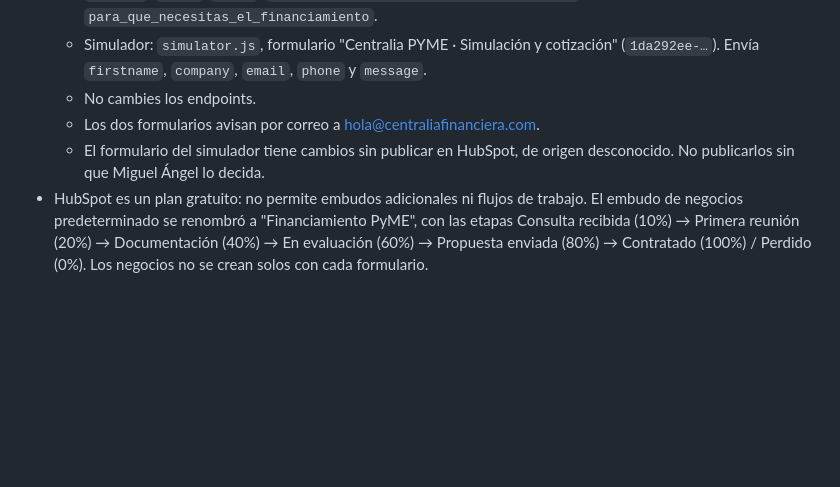
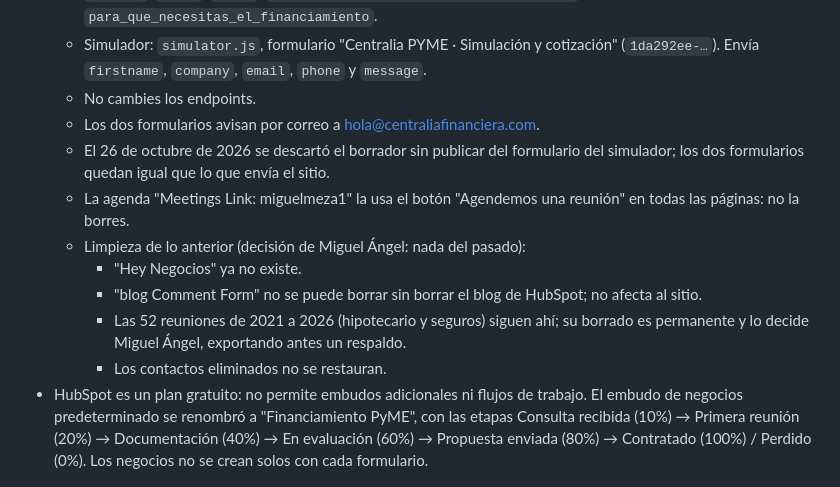
Before and after one commit to Centralia-ctrl/centralia-sitio, a Markdown page: CLAUDE.md, the part around the change. Rendered like a GitHub page; blank space fills up the shorter version.

Commit message:
Actualizar CLAUDE.md con la limpieza de HubSpot
Co-Authored-By: Claude Opus 5.5 <noreply@anthropic.com>
Claude-Session: https://claude.ai/code/session_01PgibW7w7gExUdN1wyGSfJU

```diff
--- a/CLAUDE.md
+++ b/CLAUDE.md
@@ -44,7 +44,13 @@ Dueño y quien aprueba todo: Miguel Ángel Meza Badillo. Escríbele en español,
   - Simulador: `simulator.js`, formulario "Centralia PYME · Simulación y cotización" (`1da292ee-…`). Envía `firstname`, `company`, `email`, `phone` y `message`.
   - No cambies los endpoints.
   - Los dos formularios avisan por correo a hola@centraliafinanciera.com.
-  - El formulario del simulador tiene cambios sin publicar en HubSpot, de origen desconocido. No publicarlos sin que Miguel Ángel lo decida.
+  - El 26 de octubre de 2026 se descartó el borrador sin publicar del formulario del simulador; los dos formularios quedan igual que lo que envía el sitio.
+  - La agenda "Meetings Link: miguelmeza1" la usa el botón "Agendemos una reunión" en todas las páginas: no la borres.
+  - Limpieza de lo anterior (decisión de Miguel Ángel: nada del pasado):
+    - "Hey Negocios" ya no existe.
+    - "blog Comment Form" no se puede borrar sin borrar el blog de HubSpot; no afecta al sitio.
+    - Las 52 reuniones de 2021 a 2026 (hipotecario y seguros) siguen ahí; su borrado es permanente y lo decide Miguel Ángel, exportando antes un respaldo.
+    - Los contactos eliminados no se restauran.
 - HubSpot es un plan gratuito: no permite embudos adicionales ni flujos de trabajo. El embudo de negocios predeterminado se renombró a "Financiamiento PyME", con las etapas Consulta recibida (10%) → Primera reunión (20%) → Documentación (40%) → En evaluación (60%) → Propuesta enviada (80%) → Contratado (100%) / Perdido (0%). Los negocios no se crean solos con cada formulario.
 
 ## Cola de trabajo (en orden)
```
